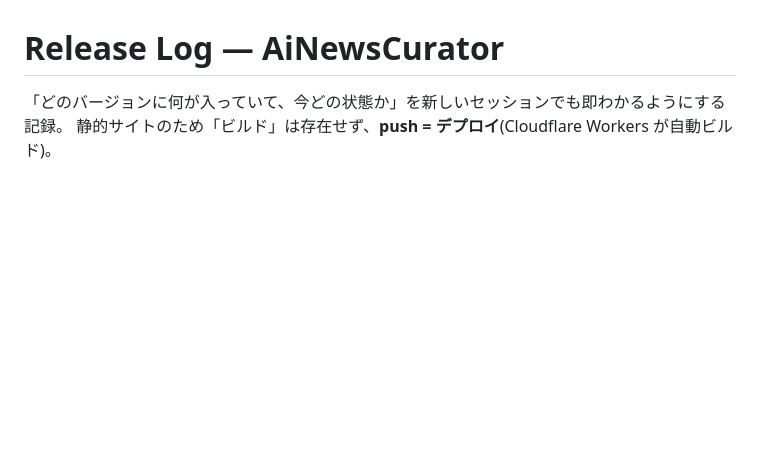
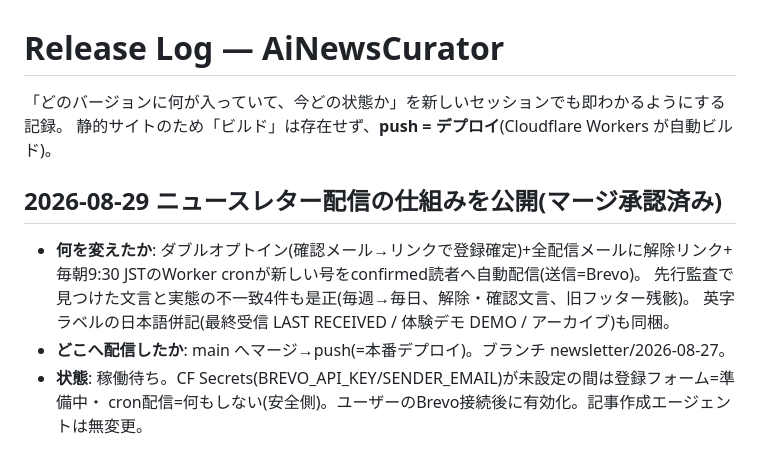
Before and after one commit to murakami-kaito-dev/AiNewsCurator, a Markdown page: docs/release-log.md, the part around the change. GitHub-like rendering; blank space fills up the shorter version.

Commit message:
docs(release-log): ニュースレター配信の公開を記録
Co-Authored-By: Claude Fable 5 <noreply@anthropic.com>

```diff
--- a/docs/release-log.md
+++ b/docs/release-log.md
@@ -2,6 +2,16 @@
 
 「どのバージョンに何が入っていて、今どの状態か」を新しいセッションでも即わかるようにする記録。
 静的サイトのため「ビルド」は存在せず、**push = デプロイ**(Cloudflare Workers が自動ビルド)。
+
+## 2026-08-29 ニュースレター配信の仕組みを公開(マージ承認済み)
+
+- **何を変えたか**: ダブルオプトイン(確認メール→リンクで登録確定)+全配信メールに解除リンク+
+  毎朝9:30 JSTのWorker cronが新しい号をconfirmed読者へ自動配信(送信=Brevo)。
+  先行監査で見つけた文言と実態の不一致4件も是正(毎週→毎日、解除・確認文言、旧フッター残骸)。
+  英字ラベルの日本語併記(最終受信 LAST RECEIVED / 体験デモ DEMO / アーカイブ)も同梱。
+- **どこへ配信したか**: main へマージ→push(=本番デプロイ)。ブランチ newsletter/2026-08-27。
+- **状態**: 稼働待ち。CF Secrets(BREVO_API_KEY/SENDER_EMAIL)が未設定の間は登録フォーム=準備中・
+  cron配信=何もしない(安全側)。ユーザーのBrevo接続後に有効化。記事作成エージェントは無変更。
 
 ## receive v2026.08.29 — Anthropic、Salesforce連携とロボット操作規格で事業領域を拡大 ― Z.aiは低価格オープンウェイトモデルで対抗
 
```
